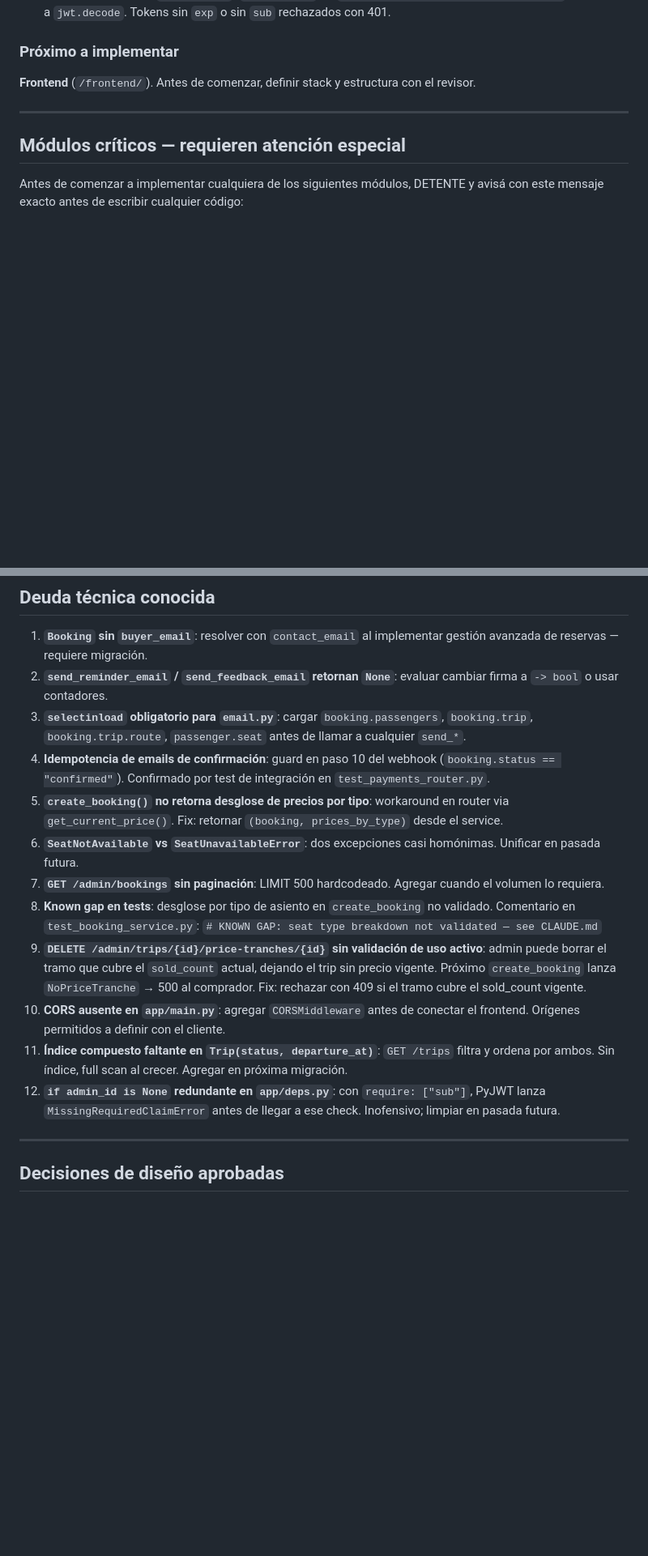
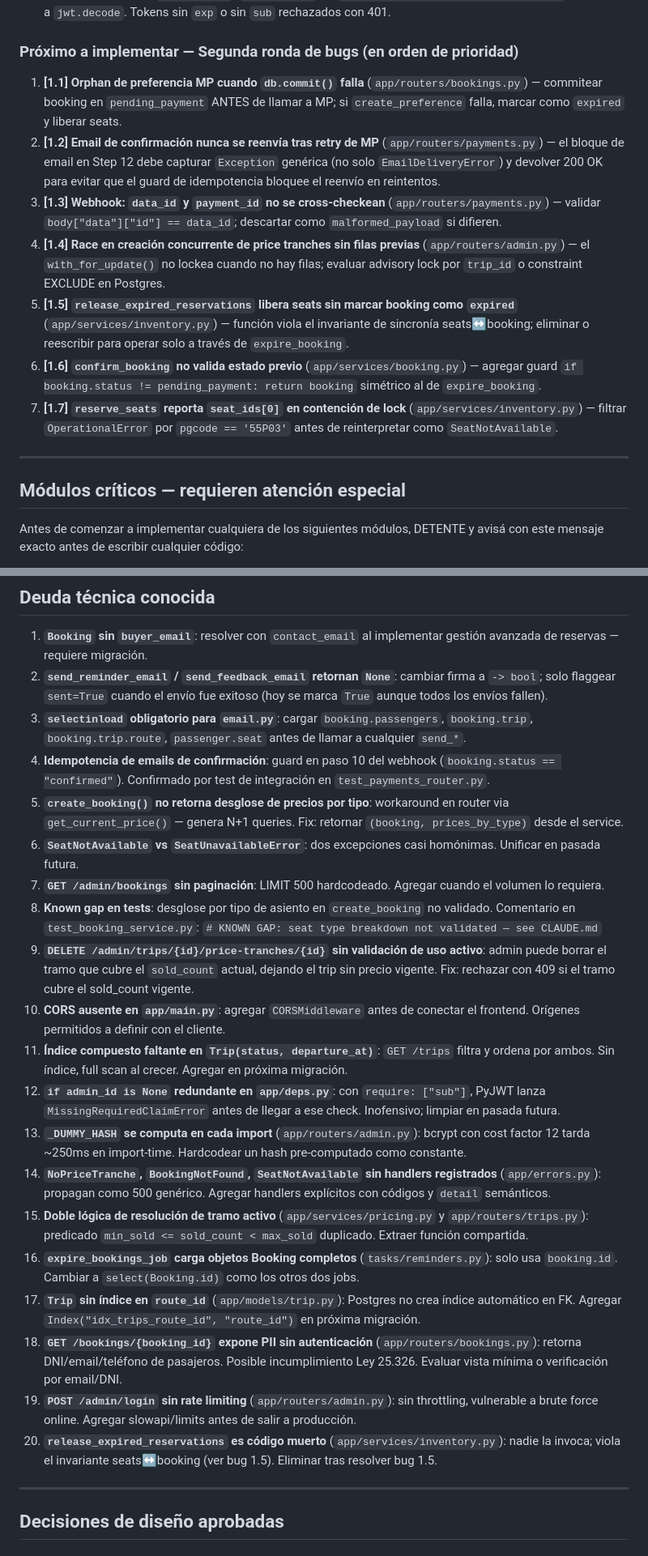
Before and after one commit to lucasleis/CruceroDelEste, a Markdown page: CLAUDE.md, 2 parts joined by grey strips. Shown at 81% size. Rendered like a GitHub page; blank space fills up the shorter version.

Commit message:
Revise CLAUDE.md with implementation guidelines and updates
Updated guidelines for implementing modules and handling bugs. Added new items to the 'Next to implement' section and revised technical debt items.

```diff
--- a/CLAUDE.md
+++ b/CLAUDE.md
@@ -251,9 +252,15 @@ Las carpetas de referencias dentro de cada skill también están disponibles. Us
 - ✅ **Bug 3 — `datetime.utcnow` deprecated** (`app/models/trip.py`, `app/models/booking.py`) — 7 ocurrencias reemplazadas por `default=lambda: datetime.now(timezone.utc)`.
 - ✅ **Bug 4 — JWT sin `require exp`** (`app/deps.py`) — `options={"require": ["exp", "sub"]}` agregado a `jwt.decode`. Tokens sin `exp` o sin `sub` rechazados con 401.
 
-### Próximo a implementar
+### Próximo a implementar — Segunda ronda de bugs (en orden de prioridad)
 
-**Frontend** (`/frontend/`). Antes de comenzar, definir stack y estructura con el revisor.
+1. **[1.1] Orphan de preferencia MP cuando `db.commit()` falla** (`app/routers/bookings.py`) — commitear booking en `pending_payment` ANTES de llamar a MP; si `create_preference` falla, marcar como `expired` y liberar seats.
+2. **[1.2] Email de confirmación nunca se reenvía tras retry de MP** (`app/routers/payments.py`) — el bloque de email en Step 12 debe capturar `Exception` genérica (no solo `EmailDeliveryError`) y devolver 200 OK para evitar que el guard de idempotencia bloquee el reenvío en reintentos.
+3. **[1.3] Webhook: `data_id` y `payment_id` no se cross-checkean** (`app/routers/payments.py`) — validar `body["data"]["id"] == data_id`; descartar como `malformed_payload` si difieren.
+4. **[1.4] Race en creación concurrente de price tranches sin filas previas** (`app/routers/admin.py`) — el `with_for_update()` no lockea cuando no hay filas; evaluar advisory lock por `trip_id` o constraint EXCLUDE en Postgres.
+5. **[1.5] `release_expired_reservations` libera seats sin marcar booking como `expired`** (`app/services/inventory.py`) — función viola el invariante de sincronía seats↔booking; eliminar o reescribir para operar solo a través de `expire_booking`.
+6. **[1.6] `confirm_booking` no valida estado previo** (`app/services/booking.py`) — agregar guard `if booking.status != pending_payment: return booking` simétrico al de `expire_booking`.
+7. **[1.7] `reserve_seats` reporta `seat_ids[0]` en contención de lock** (`app/services/inventory.py`) — filtrar `OperationalError` por `pgcode == '55P03'` antes de reinterpretar como `SeatNotAvailable`.
 
 ---
 
@@ -273,17 +280,25 @@ Módulos críticos:
 ## Deuda técnica conocida
 
 1. **`Booking` sin `buyer_email`**: resolver con `contact_email` al implementar gestión avanzada de reservas — requiere migración.
-2. **`send_reminder_email` / `send_feedback_email` retornan `None`**: evaluar cambiar firma a `-> bool` o usar contadores.
+2. **`send_reminder_email` / `send_feedback_email` retornan `None`**: cambiar firma a `-> bool`; solo flaggear `sent=True` cuando el envío fue exitoso (hoy se marca `True` aunque todos los envíos fallen).
 3. **`selectinload` obligatorio para `email.py`**: cargar `booking.passengers`, `booking.trip`, `booking.trip.route`, `passenger.seat` antes de llamar a cualquier `send_*`.
 4. **Idempotencia de emails de confirmación**: guard en paso 10 del webhook (`booking.status == "confirmed"`). Confirmado por test de integración en `test_payments_router.py`.
-5. **`create_booking()` no retorna desglose de precios por tipo**: workaround en router via `get_current_price()`. Fix: retornar `(booking, prices_by_type)` desde el service.
+5. **`create_booking()` no retorna desglose de precios por tipo**: workaround en router via `get_current_price()` — genera N+1 queries. Fix: retornar `(booking, prices_by_type)` desde el service.
 6. **`SeatNotAvailable` vs `SeatUnavailableError`**: dos excepciones casi homónimas. Unificar en pasada futura.
 7. **`GET /admin/bookings` sin paginación**: LIMIT 500 hardcodeado. Agregar cuando el volumen lo requiera.
 8. **Known gap en tests**: desglose por tipo de asiento en `create_booking` no validado. Comentario en `test_booking_service.py`: `# KNOWN GAP: seat type breakdown not validated — see CLAUDE.md`
-9. **`DELETE /admin/trips/{id}/price-tranches/{id}` sin validación de uso activo**: admin puede borrar el tramo que cubre el `sold_count` actual, dejando el trip sin precio vigente. Próximo `create_booking` lanza `NoPriceTranche` → 500 al comprador. Fix: rechazar con 409 si el tramo cubre el sold_count vigente.
+9. **`DELETE /admin/trips/{id}/price-tranches/{id}` sin validación de uso activo**: admin puede borrar el tramo que cubre el `sold_count` actual, dejando el trip sin precio vigente. Fix: rechazar con 409 si el tramo cubre el sold_count vigente.
 10. **CORS ausente en `app/main.py`**: agregar `CORSMiddleware` antes de conectar el frontend. Orígenes permitidos a definir con el cliente.
 11. **Índice compuesto faltante en `Trip(status, departure_at)`**: `GET /trips` filtra y ordena por ambos. Sin índice, full scan al crecer. Agregar en próxima migración.
 12. **`if admin_id is None` redundante en `app/deps.py`**: con `require: ["sub"]`, PyJWT lanza `MissingRequiredClaimError` antes de llegar a ese check. Inofensivo; limpiar en pasada futura.
+13. **`_DUMMY_HASH` se computa en cada import** (`app/routers/admin.py`): bcrypt con cost factor 12 tarda ~250ms en import-time. Hardcodear un hash pre-computado como constante.
+14. **`NoPriceTranche`, `BookingNotFound`, `SeatNotAvailable` sin handlers registrados** (`app/errors.py`): propagan como 500 genérico. Agregar handlers explícitos con códigos y `detail` semánticos.
+15. **Doble lógica de resolución de tramo activo** (`app/services/pricing.py` y `app/routers/trips.py`): predicado `min_sold <= sold_count < max_sold` duplicado. Extraer función compartida.
+16. **`expire_bookings_job` carga objetos Booking completos** (`tasks/reminders.py`): solo usa `booking.id`. Cambiar a `select(Booking.id)` como los otros dos jobs.
+17. **`Trip` sin índice en `route_id`** (`app/models/trip.py`): Postgres no crea índice automático en FK. Agregar `Index("idx_trips_route_id", "route_id")` en próxima migración.
+18. **`GET /bookings/{booking_id}` expone PII sin autenticación** (`app/routers/bookings.py`): retorna DNI/email/teléfono de pasajeros. Posible incumplimiento Ley 25.326. Evaluar vista mínima o verificación por email/DNI.
+19. **`POST /admin/login` sin rate limiting** (`app/routers/admin.py`): sin throttling, vulnerable a brute force online. Agregar slowapi/limits antes de salir a producción.
+20. **`release_expired_reservations` es código muerto** (`app/services/inventory.py`): nadie la invoca; viola el invariante seats↔booking (ver bug 1.5). Eliminar tras resolver bug 1.5.
 
 ---
 
```
Also changed, not shown: other parts of CLAUDE.md (+1 -0 lines).
